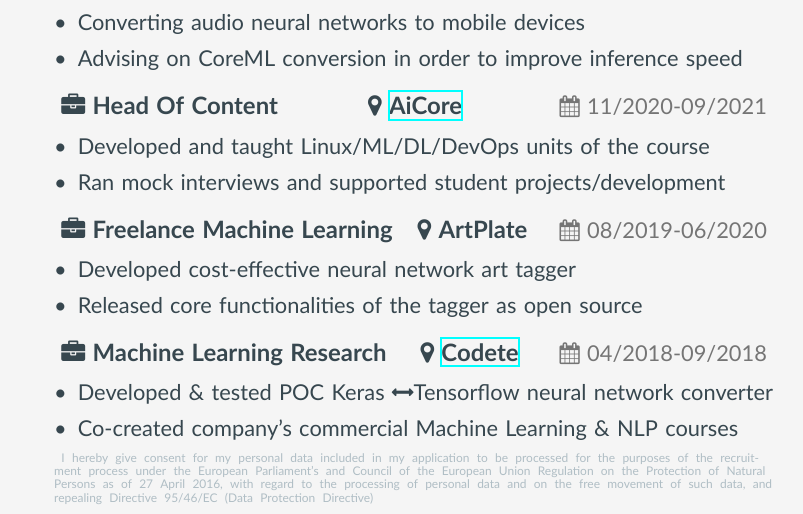
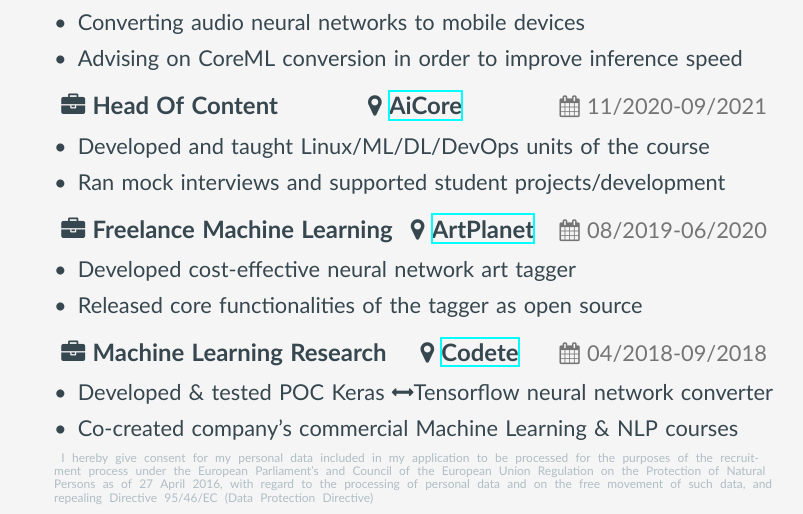
Before and after one commit to szymonmaszke/CV, a LaTeX CV (cv/sections/core.tex): part of the page, cut so that both start at the same text. Compiled offline with XeLaTeX.

Commit message:
fix: link ArtPlanet

```diff
--- a/cv/sections/core.tex
+++ b/cv/sections/core.tex
@@ -60,7 +60,7 @@
             Ran mock interviews and supported student projects/development
           }
         }
-        \work{Freelance Machine Learning}{ArtPlate}{08/2019}{06/2020}
+        \work{Freelance Machine Learning}{\href{https://pl.artplanet.store/}{ArtPlanet}}{08/2019}{06/2020}
         {
           {
             Developed cost-effective neural network art tagger,
```
Also changed, not shown: cv.pdf.
